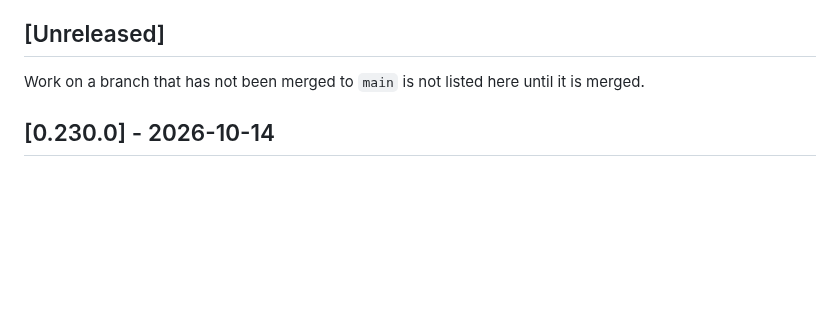
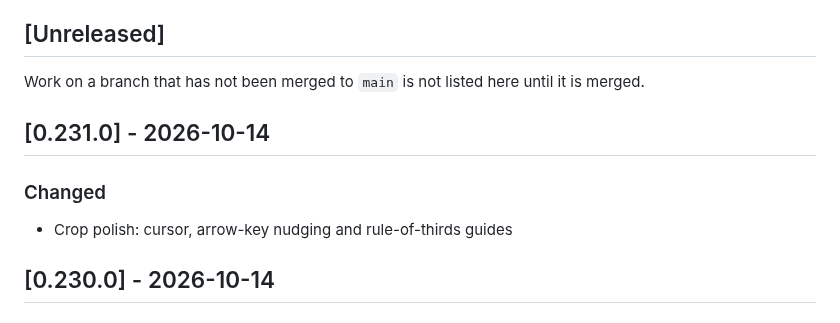
Before and after one commit to cahya-wirawan/aurora, a Markdown page: CHANGELOG.md, the part around the change. Rendered like a GitHub page; blank space fills up the shorter version.

Commit message:
Update the changelog for the crop polish
Co-Authored-By: Claude Sonnet 5.5 <noreply@anthropic.com>
Claude-Session: https://claude.ai/code/session_01ErmhN2wgHbpXbWKADw8efS

```diff
--- a/CHANGELOG.md
+++ b/CHANGELOG.md
@@ -20,6 +20,12 @@ commit, not of the merge.
 Work on a branch that has not been merged to `main` is not listed here until
 it is merged.
 
+## [0.231.0] - 2026-10-14
+
+### Changed
+
+- Crop polish: cursor, arrow-key nudging and rule-of-thirds guides
+
 ## [0.230.0] - 2026-10-14
 
 ### Changed
```
